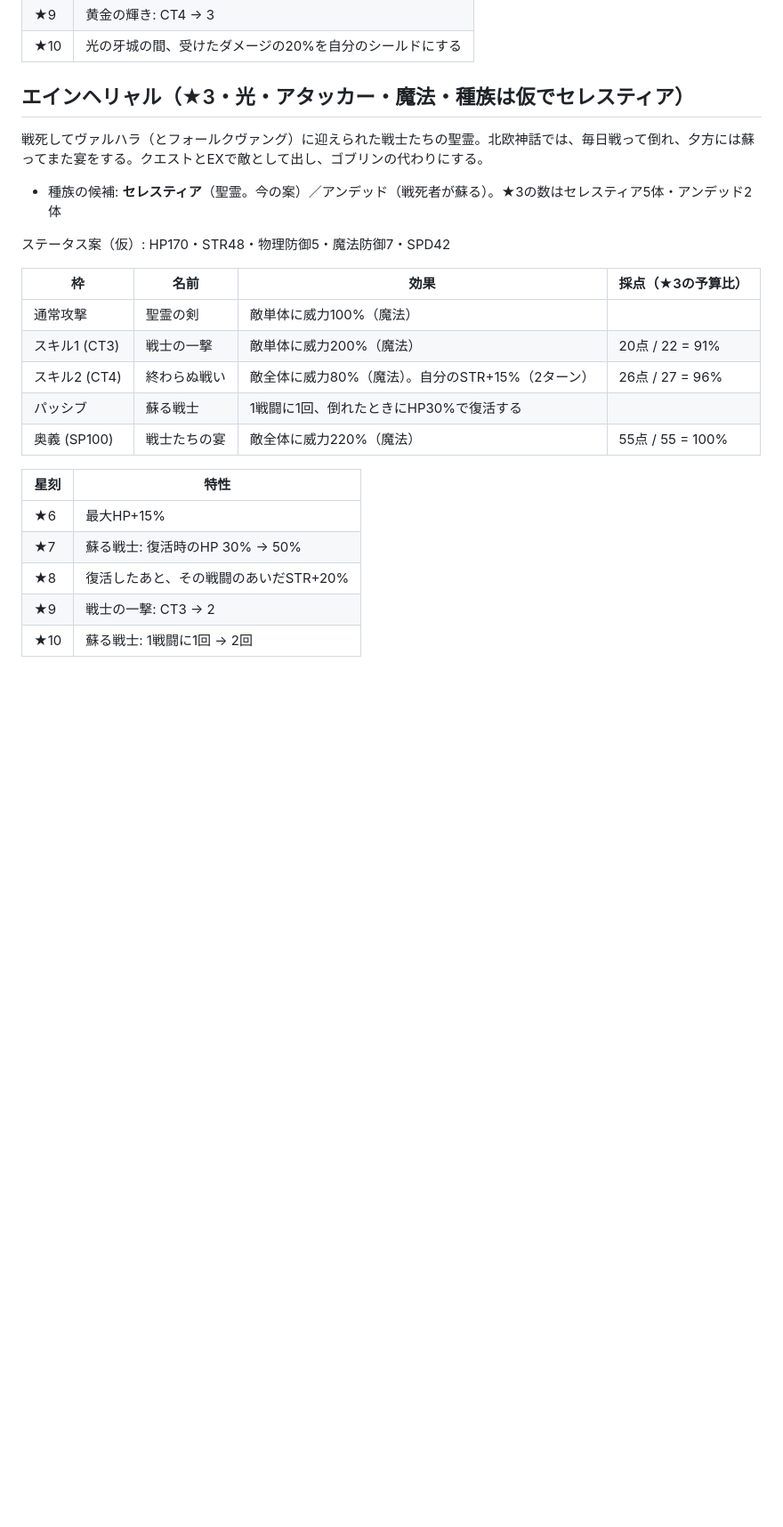
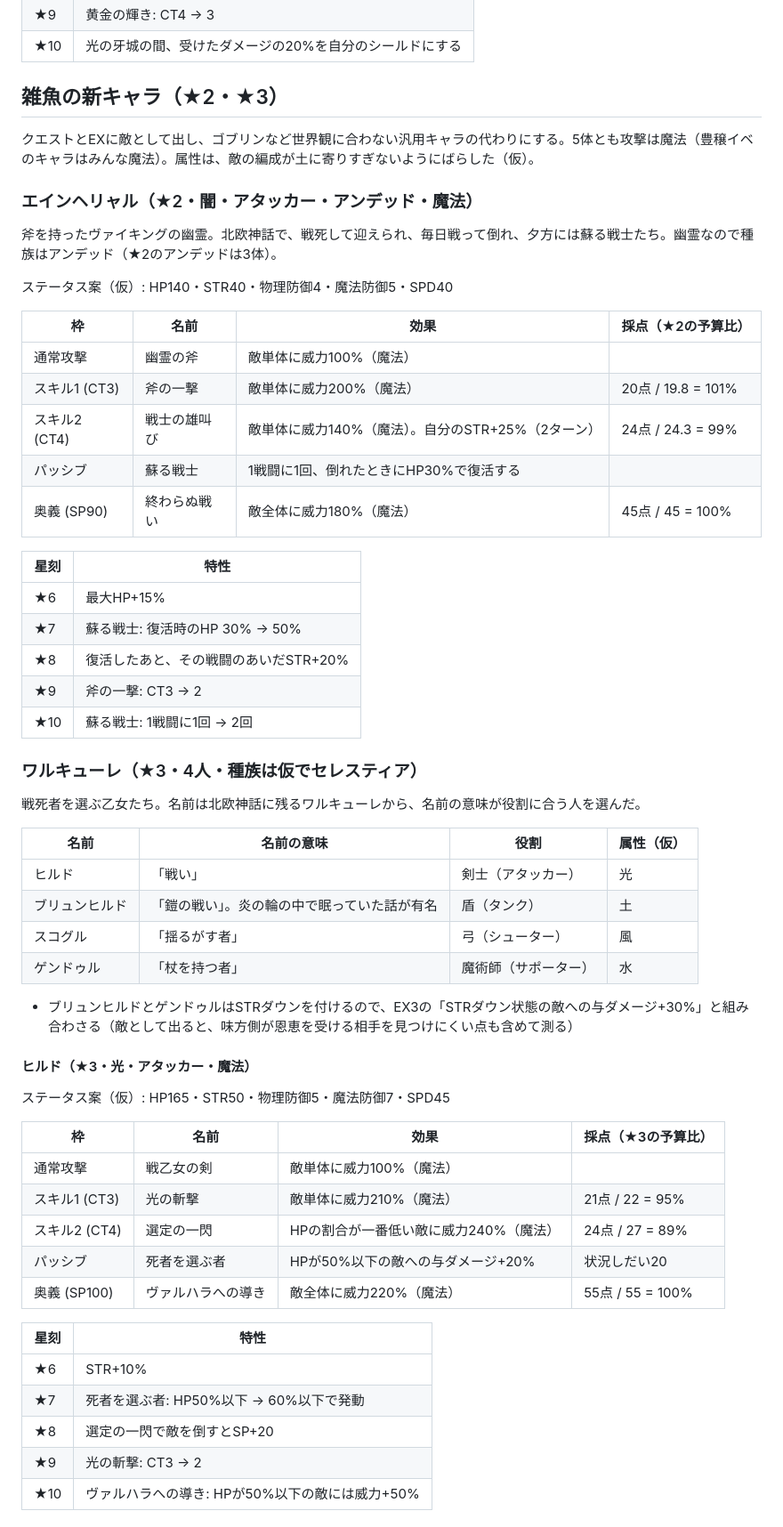
Before and after one commit to negiramen1922/monster-collector, a Markdown page: docs/提案資料/次回イベント案_フレイヤ.md, the part around one of its changes. Shown at 89% size. Drawn GitHub-style; blank space fills up the shorter version.

```diff
--- a/docs/提案資料/次回イベント案_フレイヤ.md
+++ b/docs/提案資料/次回イベント案_フレイヤ.md
@@ -111,26 +111,61 @@ Oct 5, 2026 · @ねぎらーめん
 | ★9 | 黄金の輝き: CT4 → 3 |
 | ★10 | 光の牙城の間、受けたダメージの20%を自分のシールドにする |
 
-## エインヘリャル（★3・光・アタッカー・魔法・種族は仮でセレスティア）
+## 雑魚の新キャラ（★2・★3）
 
-戦死してヴァルハラ（とフォールクヴァング）に迎えられた戦士たちの聖霊。北欧神話では、毎日戦って倒れ、夕方には蘇ってまた宴をする。クエストとEXで敵として出し、ゴブリンの代わりにする。
+クエストとEXに敵として出し、ゴブリンなど世界観に合わない汎用キャラの代わりにする。5体とも攻撃は魔法（豊穣イベのキャラはみんな魔法）。属性は、敵の編成が土に寄りすぎないようにばらした（仮）。
 
-- 種族の候補: **セレスティア**（聖霊。今の案）／アンデッド（戦死者が蘇る）。★3の数はセレスティア5体・アンデッド2体
+### エインヘリャル（★2・闇・アタッカー・アンデッド・魔法）
 
-ステータス案（仮）: HP170・STR48・物理防御5・魔法防御7・SPD42
+斧を持ったヴァイキングの幽霊。北欧神話で、戦死して迎えられ、毎日戦って倒れ、夕方には蘇る戦士たち。幽霊なので種族はアンデッド（★2のアンデッドは3体）。
 
-| 枠 | 名前 | 効果 | 採点（★3の予算比） |
+ステータス案（仮）: HP140・STR40・物理防御4・魔法防御5・SPD40
+
+| 枠 | 名前 | 効果 | 採点（★2の予算比） |
 | --- | --- | --- | --- |
-| 通常攻撃 | 聖霊の剣 | 敵単体に威力100%（魔法） | |
-| スキル1 (CT3) | 戦士の一撃 | 敵単体に威力200%（魔法） | 20点 / 22 = 91% |
-| スキル2 (CT4) | 終わらぬ戦い | 敵全体に威力80%（魔法）。自分のSTR+15%（2ターン） | 26点 / 27 = 96% |
+| 通常攻撃 | 幽霊の斧 | 敵単体に威力100%（魔法） | |
+| スキル1 (CT3) | 斧の一撃 | 敵単体に威力200%（魔法） | 20点 / 19.8 = 101% |
+| スキル2 (CT4) | 戦士の雄叫び | 敵単体に威力140%（魔法）。自分のSTR+25%（2ターン） | 24点 / 24.3 = 99% |
 | パッシブ | 蘇る戦士 | 1戦闘に1回、倒れたときにHP30%で復活する | |
-| 奥義 (SP100) | 戦士たちの宴 | 敵全体に威力220%（魔法） | 55点 / 55 = 100% |
+| 奥義 (SP90) | 終わらぬ戦い | 敵全体に威力180%（魔法） | 45点 / 45 = 100% |
 
 | 星刻 | 特性 |
 | --- | --- |
 | ★6 | 最大HP+15% |
 | ★7 | 蘇る戦士: 復活時のHP 30% → 50% |
 | ★8 | 復活したあと、その戦闘のあいだSTR+20% |
-| ★9 | 戦士の一撃: CT3 → 2 |
+| ★9 | 斧の一撃: CT3 → 2 |
 | ★10 | 蘇る戦士: 1戦闘に1回 → 2回 |
+
+### ワルキューレ（★3・4人・種族は仮でセレスティア）
+
+戦死者を選ぶ乙女たち。名前は北欧神話に残るワルキューレから、名前の意味が役割に合う人を選んだ。
+
+| 名前 | 名前の意味 | 役割 | 属性（仮） |
+| --- | --- | --- | --- |
+| ヒルド | 「戦い」 | 剣士（アタッカー） | 光 |
+| ブリュンヒルド | 「鎧の戦い」。炎の輪の中で眠っていた話が有名 | 盾（タンク） | 土 |
+| スコグル | 「揺るがす者」 | 弓（シューター） | 風 |
+| ゲンドゥル | 「杖を持つ者」 | 魔術師（サポーター） | 水 |
+
+- ブリュンヒルドとゲンドゥルはSTRダウンを付けるので、EX3の「STRダウン状態の敵への与ダメージ+30%」と組み合わさる（敵として出ると、味方側が恩恵を受ける相手を見つけにくい点も含めて測る）
+
+#### ヒルド（★3・光・アタッカー・魔法）
+ステータス案（仮）: HP165・STR50・物理防御5・魔法防御7・SPD45
+
+| 枠 | 名前 | 効果 | 採点（★3の予算比） |
+| --- | --- | --- | --- |
+| 通常攻撃 | 戦乙女の剣 | 敵単体に威力100%（魔法） | |
+| スキル1 (CT3) | 光の斬撃 | 敵単体に威力210%（魔法） | 21点 / 22 = 95% |
+| スキル2 (CT4) | 選定の一閃 | HPの割合が一番低い敵に威力240%（魔法） | 24点 / 27 = 89% |
+| パッシブ | 死者を選ぶ者 | HPが50%以下の敵への与ダメージ+20% | 状況しだい20 |
+| 奥義 (SP100) | ヴァルハラへの導き | 敵全体に威力220%（魔法） | 55点 / 55 = 100% |
+
+| 星刻 | 特性 |
+| --- | --- |
+| ★6 | STR+10% |
+| ★7 | 死者を選ぶ者: HP50%以下 → 60%以下で発動 |
+| ★8 | 選定の一閃で敵を倒すとSP+20 |
+| ★9 | 光の斬撃: CT3 → 2 |
+| ★10 | ヴァルハラへの導き: HPが50%以下の敵には威力+50% |
+
```
Also changed, not shown: other parts of docs/提案資料/次回イベント案_フレイヤ.md (+71 -11 lines).
